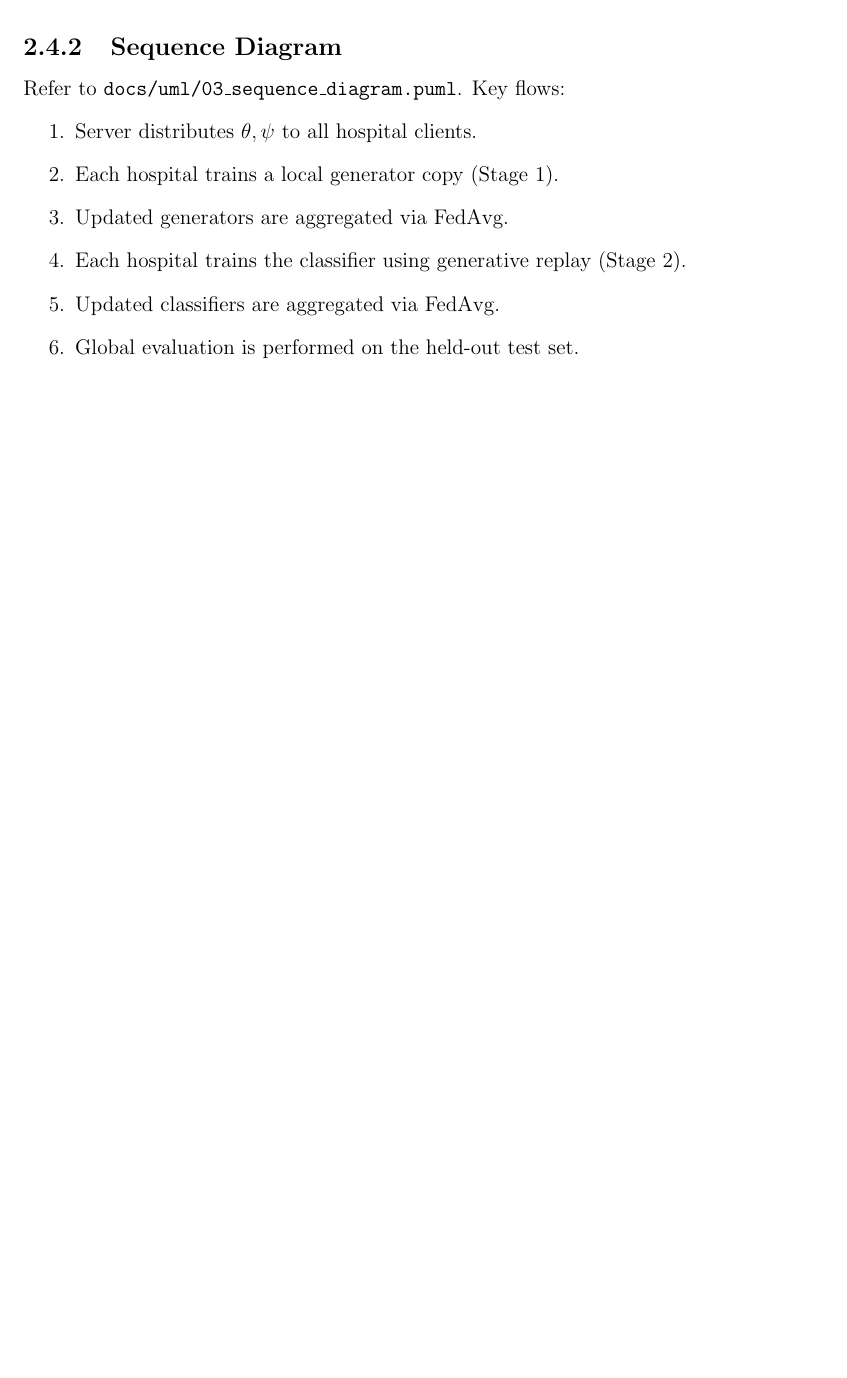
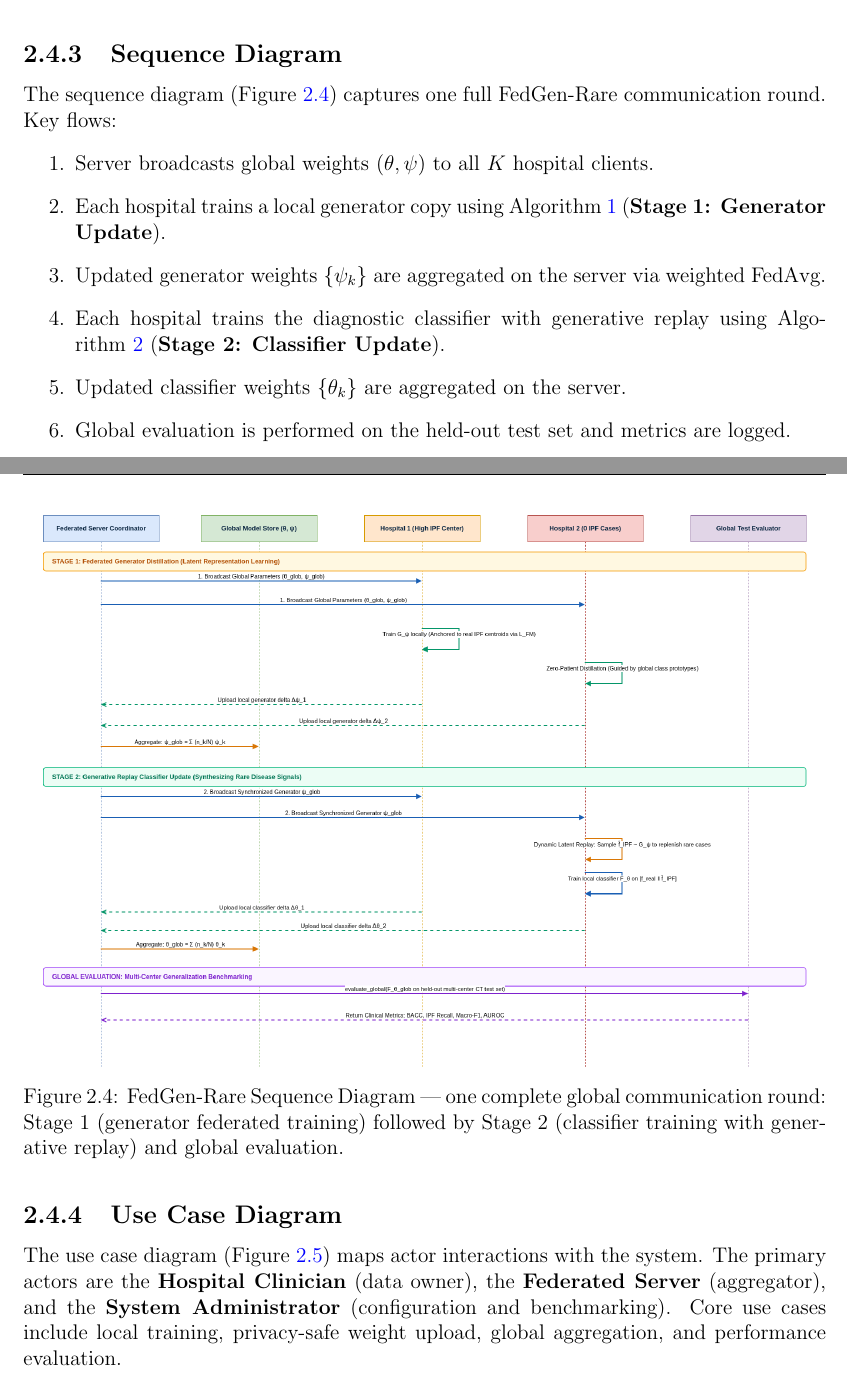
Before and after one commit to Aditya-c-hu/FedGen-Rare-for-Idiopathic-Pulmonary-Fibrosis, a LaTeX document (docs/report/SDP_Review2_Report.tex): part of page 12 of 22 before the commit and two parts of pages 13 and 14 of 25 after it, the two joined at a grey line, cut so that both start at the same text, the shorter picture padded with empty space. Compiled offline with pdfLaTeX.

Commit message:
docs(report): embed all 4 UML diagram PNGs as figures in LaTeX report
- Replace plain-text 'Refer to .puml' references with proper \figure{} blocks
- Added Component, Class, Sequence, and Use Case diagrams as Figures
- Each figure has a descriptive caption and cross-reference label
- Added introductory paragraph for the UML Diagrams section
- Sequence diagram now cross-references Algorithm 1 and Algorithm 2 by label
- All 8 \includegraphics paths verified to resolve to existing PNG files

```diff
--- a/docs/report/SDP_Review2_Report.tex
+++ b/docs/report/SDP_Review2_Report.tex
@@ -237,4 +251,3 @@ Refer to \texttt{docs/uml/02\_class\_diagram.puml}. This diagram shows the full
 \begin{itemize}
     \item \texttt{BaseClassifier} $\leftarrow$ \texttt{ConvNet}, \texttt{ResNetClassifier}
     \item \texttt{HospitalClient} aggregates \texttt{IPFChestCTDataset} and uses \texttt{DeviceAgnosticDALA}, \texttt{ContrastiveAlignmentLoss}
-    \item \texttt{FederatedServer} orchestrates \texttt{HospitalClient} list and maintains global models
@@ -243,10 +264,22 @@ Refer to \texttt{docs/uml/02\_class\_diagram.puml}. This diagram shows the full
 \subsection{Sequence Diagram}
-Refer to \texttt{docs/uml/03\_sequence\_diagram.puml}. Key flows:
+
+The sequence diagram (Figure~\ref{fig:uml_sequence}) captures one full FedGen-Rare communication round. Key flows:
 \begin{enumerate}
-    \item Server distributes $\theta, \psi$ to all hospital clients.
-    \item Each hospital trains a local generator copy (Stage 1).
-    \item Updated generators are aggregated via FedAvg.
-    \item Each hospital trains the classifier using generative replay (Stage 2).
-    \item Updated classifiers are aggregated via FedAvg.
-    \item Global evaluation is performed on the held-out test set.
+    \item Server broadcasts global weights $(\theta, \psi)$ to all $K$ hospital clients.
+    \item Each hospital trains a local generator copy using Algorithm~\ref{alg:gen_train} (\textbf{Stage 1: Generator Update}).
+    \item Updated generator weights $\{\psi_k\}$ are aggregated on the server via weighted FedAvg.
+    \item Each hospital trains the diagnostic classifier with generative replay using Algorithm~\ref{alg:clf_replay} (\textbf{Stage 2: Classifier Update}).
+    \item Updated classifier weights $\{\theta_k\}$ are aggregated on the server.
+    \item Global evaluation is performed on the held-out test set and metrics are logged.
 \end{enumerate}
+
+\begin{figure}[H]
+    \centering
+    \includegraphics[width=0.95\linewidth]{../uml/03_sequence_diagram.drawio.png}
+    \caption{FedGen-Rare Sequence Diagram --- one complete global communication round: Stage 1 (generator federated training) followed by Stage 2 (classifier training with generative replay) and global evaluation.}
+    \label{fig:uml_sequence}
+\end{figure}
+
+\subsection{Use Case Diagram}
+
+The use case diagram (Figure~\ref{fig:uml_usecase}) maps actor interactions with the system. The primary actors are the \textbf{Hospital Clinician} (data owner), the \textbf{Federated Server} (aggregator), and the \textbf{System Administrator} (configuration and benchmarking). Core use cases include local training, privacy-safe weight upload, global aggregation, and performance evaluation.
@@ -253,3 +291,5 @@ Refer to \texttt{docs/uml/03\_sequence\_diagram.puml}. Key flows:
+    \label{fig:uml_usecase}
+\end{figure}
 
 \newpage
 
```
Also changed, not shown: docs/report/SDP_Review2_Report.tex (29 more changed lines).
